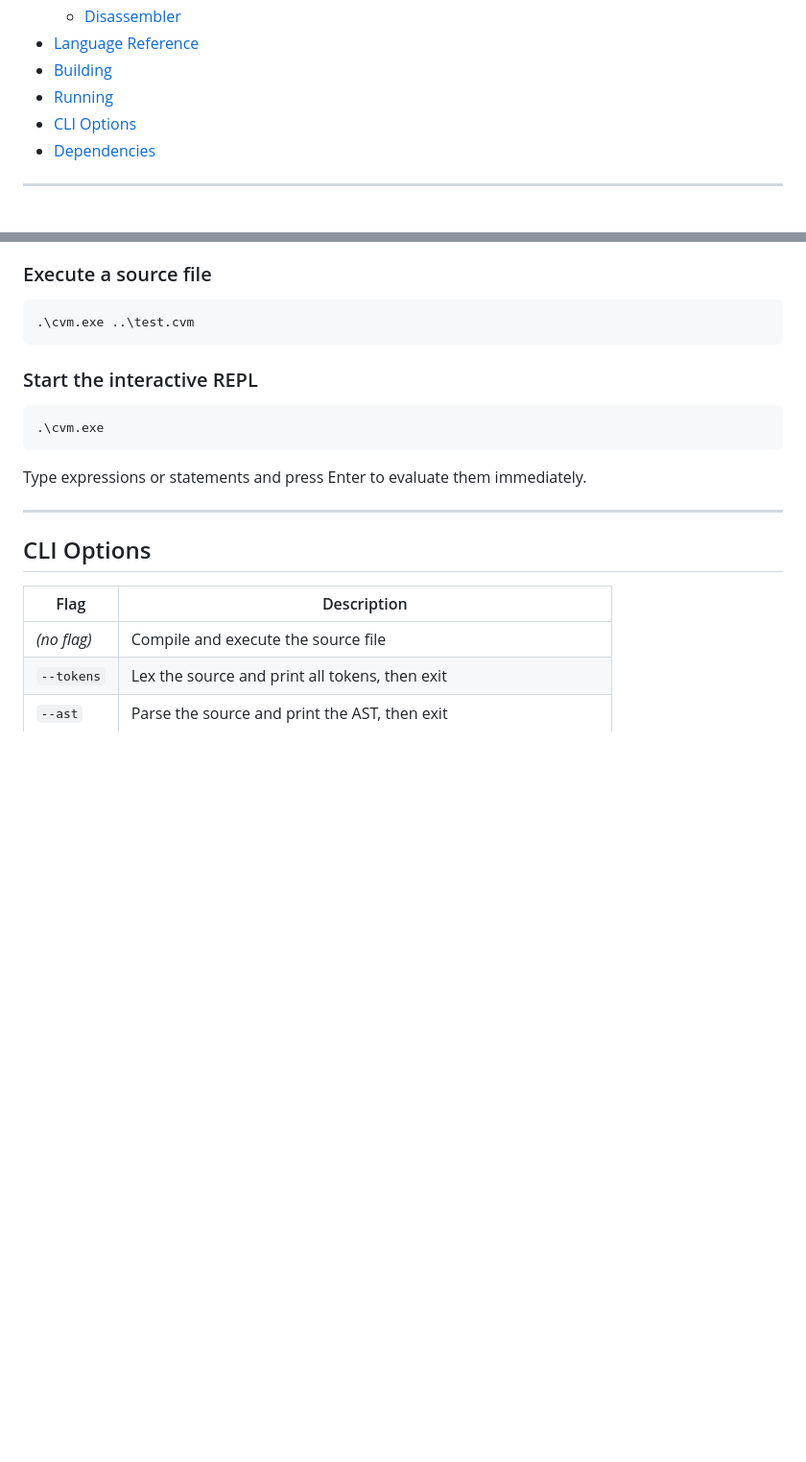
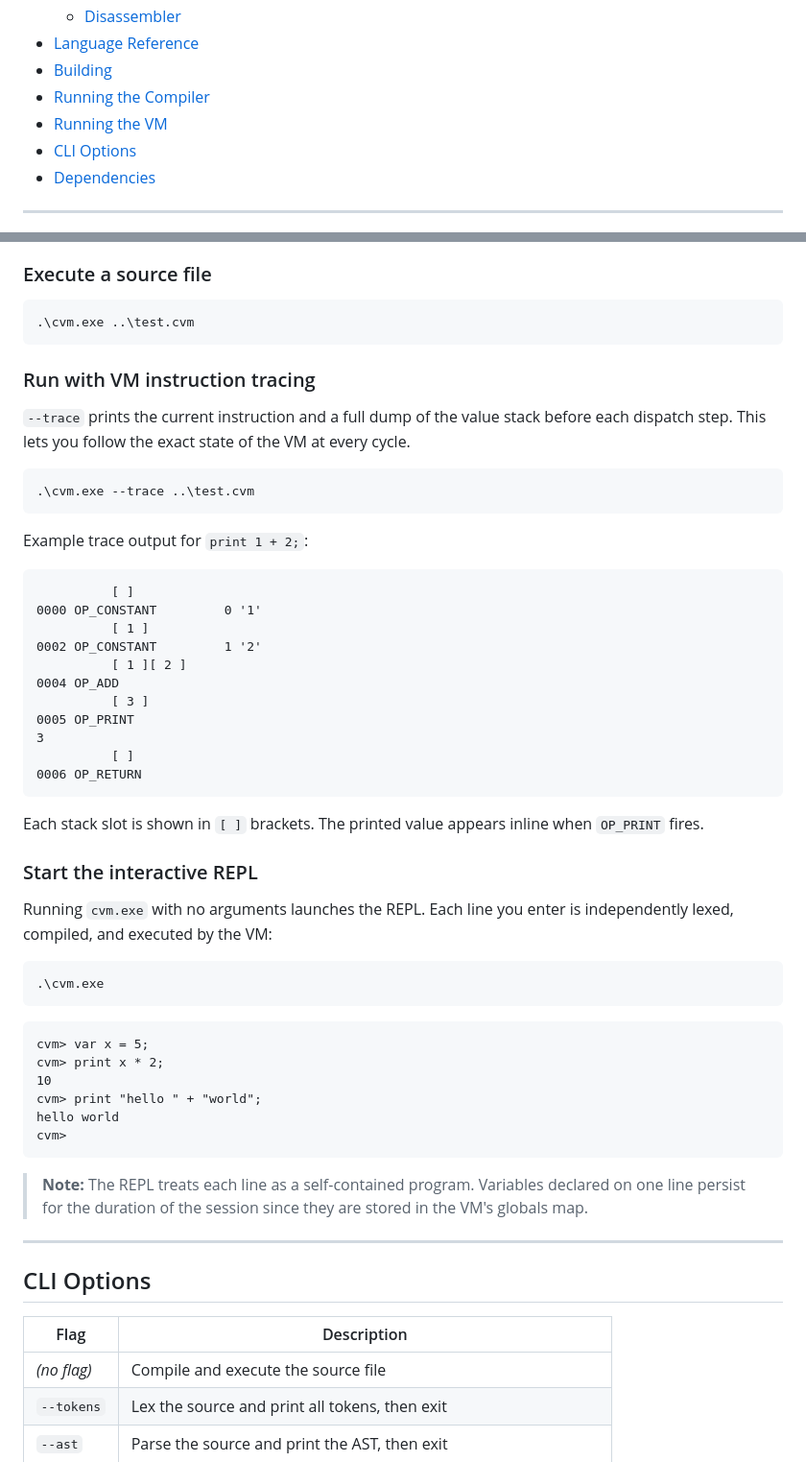
Before and after one commit to ayushk7019/CVM-, a Markdown page: README.md, 2 parts joined by grey strips. Shown at 96% size. Drawn GitHub-style; blank space fills up the shorter version.

````diff
--- a/README.md
+++ b/README.md
@@ -22,7 +22,8 @@ CVM++ is a fully hand-written language runtime — no parser generators, no thir
   - [Disassembler](#disassembler)
 - [Language Reference](#language-reference)
 - [Building](#building)
-- [Running](#running)
+- [Running the Compiler](#running-the-compiler)
+- [Running the VM](#running-the-vm)
 - [CLI Options](#cli-options)
 - [Dependencies](#dependencies)
 
@@ -331,13 +397,50 @@ The executable `cvm.exe` will be produced in the `build/` directory.
 .\cvm.exe ..\test.cvm
 ```
 
+### Run with VM instruction tracing
+
+`--trace` prints the current instruction and a full dump of the value stack before each dispatch step. This lets you follow the exact state of the VM at every cycle.
+
+```powershell
+.\cvm.exe --trace ..\test.cvm
+```
+
+Example trace output for `print 1 + 2;`:
+
+```
+          [ ]
+0000 OP_CONSTANT         0 '1'
+          [ 1 ]
+0002 OP_CONSTANT         1 '2'
+          [ 1 ][ 2 ]
+0004 OP_ADD
+          [ 3 ]
+0005 OP_PRINT
+3
+          [ ]
+0006 OP_RETURN
+```
+
+Each stack slot is shown in `[ ]` brackets. The printed value appears inline when `OP_PRINT` fires.
+
 ### Start the interactive REPL
+
+Running `cvm.exe` with no arguments launches the REPL. Each line you enter is independently lexed, compiled, and executed by the VM:
 
 ```powershell
 .\cvm.exe
 ```
 
-Type expressions or statements and press Enter to evaluate them immediately.
+```
+cvm> var x = 5;
+cvm> print x * 2;
+10
+cvm> print "hello " + "world";
+hello world
+cvm>
+```
+
+> **Note:** The REPL treats each line as a self-contained program. Variables declared on one line persist for the duration of the session since they are stored in the VM's globals map.
 
 ---
 
````
Also changed, not shown: other parts of README.md (+66 -1 lines).
